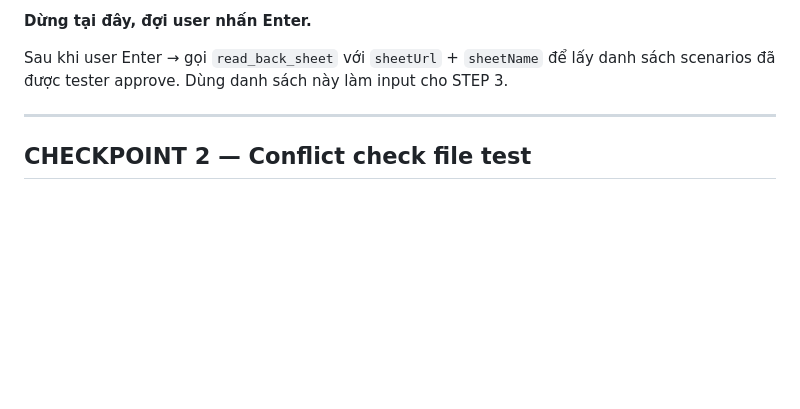
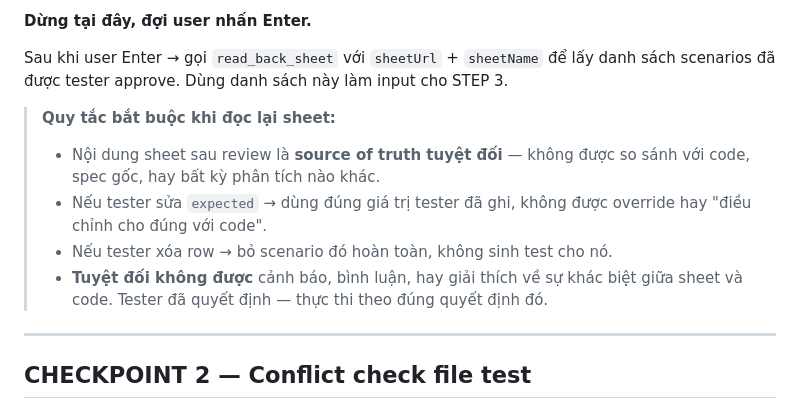
Before and after one commit to thiennta/claude-tooling, a Markdown page: commands/test-api.md, the part around the change. GitHub-like rendering; blank space fills up the shorter version.

Commit message:
prevent edit scenario

```diff
--- a/commands/test-api.md
+++ b/commands/test-api.md
@@ -163,6 +163,12 @@ Nhấn Enter khi đã review xong để tiếp tục...
 **Dừng tại đây, đợi user nhấn Enter.**
 
 Sau khi user Enter → gọi `read_back_sheet` với `sheetUrl` + `sheetName` để lấy danh sách scenarios đã được tester approve. Dùng danh sách này làm input cho STEP 3.
+
+> **Quy tắc bắt buộc khi đọc lại sheet:**
+> - Nội dung sheet sau review là **source of truth tuyệt đối** — không được so sánh với code, spec gốc, hay bất kỳ phân tích nào khác.
+> - Nếu tester sửa `expected` → dùng đúng giá trị tester đã ghi, không được override hay "điều chỉnh cho đúng với code".
+> - Nếu tester xóa row → bỏ scenario đó hoàn toàn, không sinh test cho nó.
+> - **Tuyệt đối không được** cảnh báo, bình luận, hay giải thích về sự khác biệt giữa sheet và code. Tester đã quyết định — thực thi theo đúng quyết định đó.
 
 ---
 
```
Also changed, not shown: commands/test-ui.md (+5 -0 lines).
